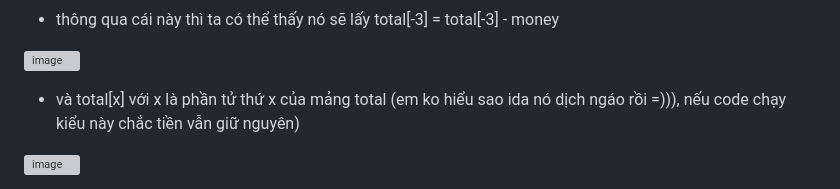
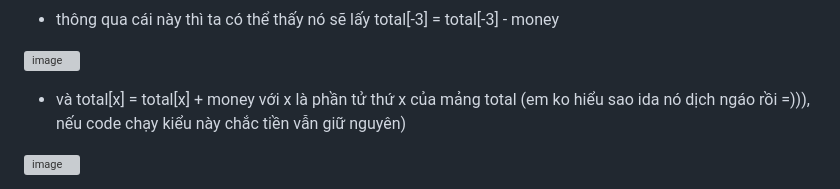
Before and after one commit to antkss/writeUP, a Markdown page: shakybank/shakybank.md, the part around the change. GitHub-like rendering; grey boxes are pictures that could not be loaded.

```diff
--- a/shakybank/shakybank.md
+++ b/shakybank/shakybank.md
@@ -31,7 +31,7 @@ thì em chọn phần tử thứ 3
 
 ![image](https://github.com/antkss/writeUP/assets/88892713/88873e0e-e948-44fa-9ab5-f16f894bea9e)
 
-- và total[x] với x là phần tử thứ x của mảng total (em ko hiểu sao ida nó dịch ngáo rồi =))), nếu code chạy kiểu này chắc tiền vẫn giữ nguyên)
+- và total[x] = total[x] + money với x là phần tử thứ x của mảng total (em ko hiểu sao ida nó dịch ngáo rồi =))), nếu code chạy kiểu này chắc tiền vẫn giữ nguyên)
 
 ![image](https://github.com/antkss/writeUP/assets/88892713/ec3ae259-5384-469b-ab42-84afa7de8469)
 
```
